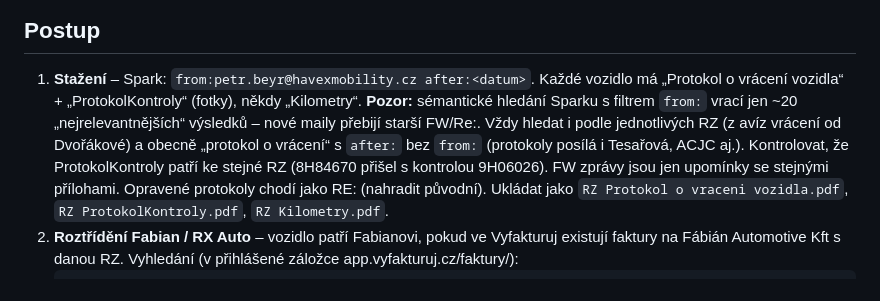
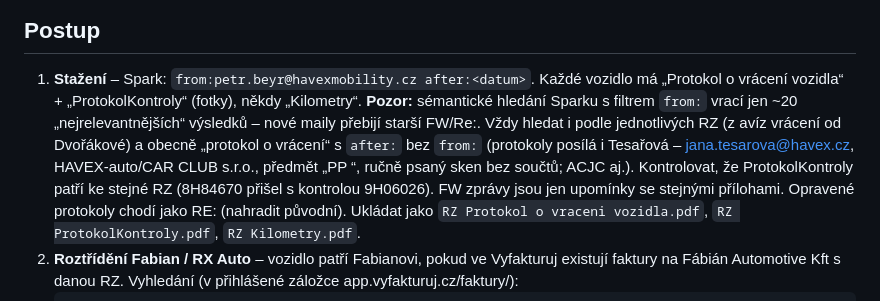
Before and after one commit to eriksson6262/carwiz, a Markdown page: havex/protokoly-vraceni/README.md, the part around the change. Drawn GitHub-style.

Commit message:
havex: Tesařová posílá PP z havex.cz (Car Club), ne z havexmobility.cz
Co-Authored-By: Claude Opus 5.5 <noreply@anthropic.com>
Claude-Session: https://claude.ai/code/session_01TX2Qjb4fT4H81sZoWFn9H1

```diff
--- a/havex/protokoly-vraceni/README.md
+++ b/havex/protokoly-vraceni/README.md
@@ -4,7 +4,7 @@ Zpracování protokolů o vrácení vozidel, které posílá HAVEX Mobility (pet
 
 ## Postup
 1. **Stažení** – Spark: `from:petr.beyr@havexmobility.cz after:<datum>`. Každé vozidlo má „Protokol o vrácení vozidla“ + „ProtokolKontroly“ (fotky), někdy „Kilometry“.
-   **Pozor:** sémantické hledání Sparku s filtrem `from:` vrací jen ~20 „nejrelevantnějších“ výsledků – nové maily přebijí starší FW/Re:. Vždy hledat i podle jednotlivých RZ (z avíz vrácení od Dvořákové) a obecně „protokol o vrácení“ s `after:` bez `from:` (protokoly posílá i Tesařová, ACJC aj.). Kontrolovat, že ProtokolKontroly patří ke stejné RZ (8H84670 přišel s kontrolou 9H06026).
+   **Pozor:** sémantické hledání Sparku s filtrem `from:` vrací jen ~20 „nejrelevantnějších“ výsledků – nové maily přebijí starší FW/Re:. Vždy hledat i podle jednotlivých RZ (z avíz vrácení od Dvořákové) a obecně „protokol o vrácení“ s `after:` bez `from:` (protokoly posílá i Tesařová – jana.tesarova@havex.cz, HAVEX-auto/CAR CLUB s.r.o., předmět „PP <RZ>“, ručně psaný sken bez součtů; ACJC aj.). Kontrolovat, že ProtokolKontroly patří ke stejné RZ (8H84670 přišel s kontrolou 9H06026).
    FW zprávy jsou jen upomínky se stejnými přílohami. Opravené protokoly chodí jako RE: (nahradit původní).
    Ukládat jako `RZ Protokol o vraceni vozidla.pdf`, `RZ ProtokolKontroly.pdf`, `RZ Kilometry.pdf`.
 2. **Roztřídění Fabian / RX Auto** – vozidlo patří Fabianovi, pokud ve Vyfakturuj existují faktury na Fábián Automotive Kft s danou RZ.
```
